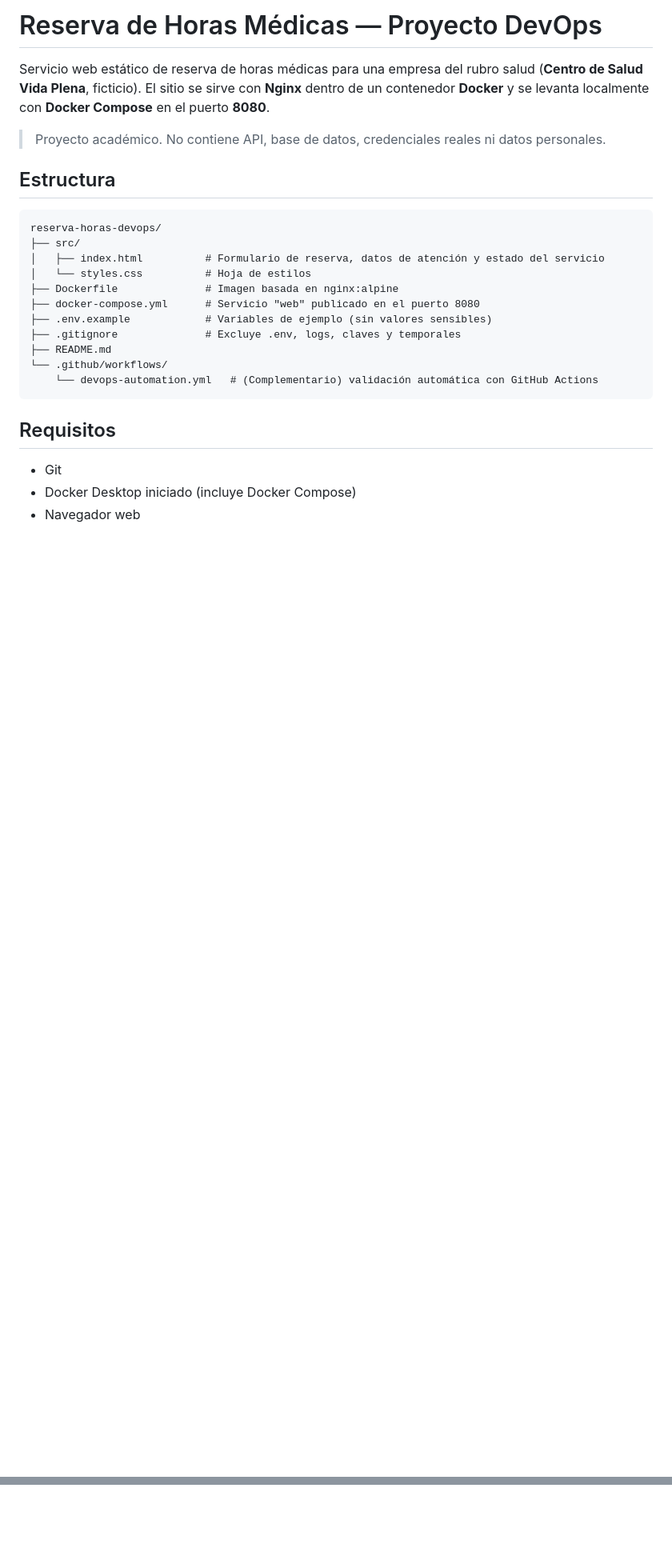
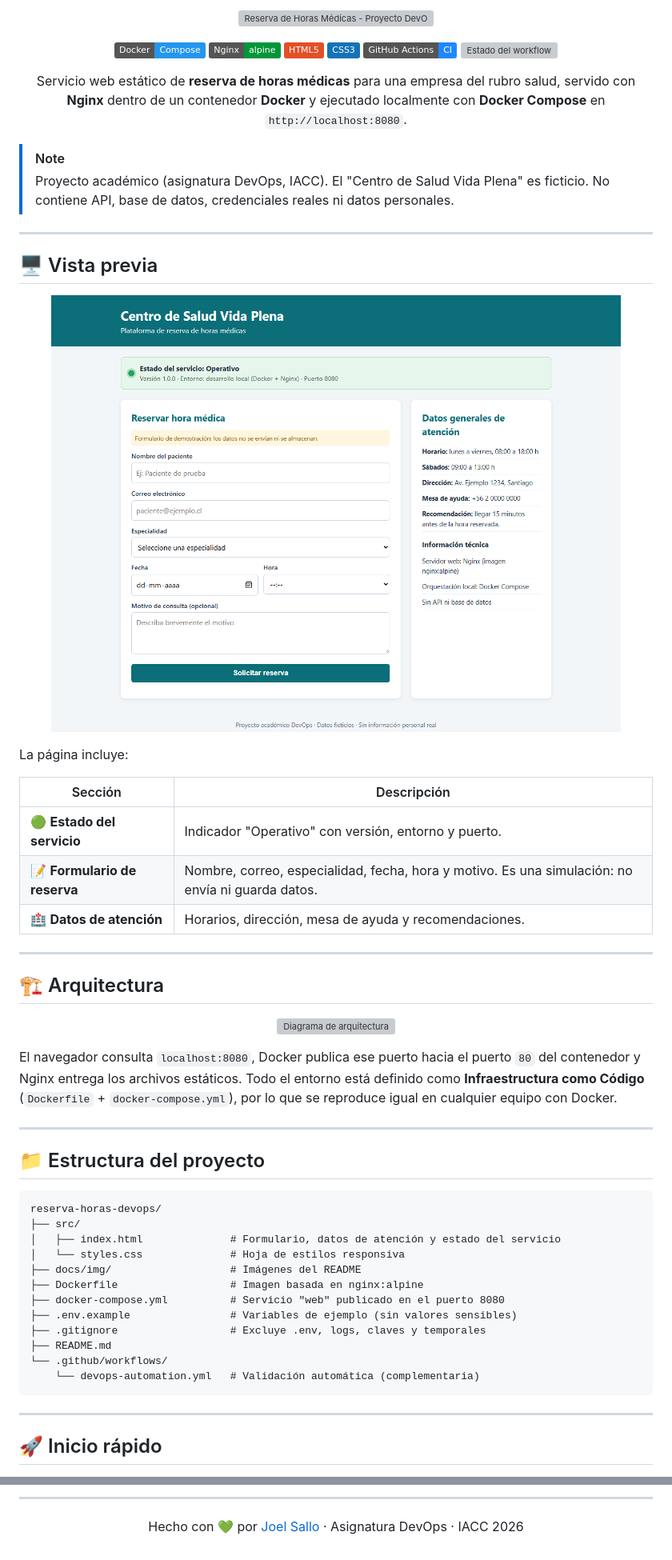
Before and after one commit to jsalloc1-design/reserva-horas-devops, a Markdown page: README.md, 2 parts joined by grey strips. Shown at 80% size. Drawn GitHub-style; pictures changed too: docs/img/preview.png (added); badges without logos; blank space fills up the shorter version; grey boxes are pictures that could not be loaded.

Commit message:
docs: README visual con banner, vista previa, diagramas y badges

````diff
--- a/README.md
+++ b/README.md
@@ -1,30 +1,74 @@
-# Reserva de Horas Médicas — Proyecto DevOps
+<p align="center">
+  <img src="docs/img/banner.svg" alt="Reserva de Horas Médicas - Proyecto DevOps" width="100%">
+</p>
 
-Servicio web estático de reserva de horas médicas para una empresa del rubro salud
-(**Centro de Salud Vida Plena**, ficticio). El sitio se sirve con **Nginx** dentro de un
-contenedor **Docker** y se levanta localmente con **Docker Compose** en el puerto **8080**.
+<p align="center">
+  <img src="https://img.shields.io/badge/Docker-Compose-2496ED?logo=docker&logoColor=white" alt="Docker">
+  <img src="https://img.shields.io/badge/Nginx-alpine-009639?logo=nginx&logoColor=white" alt="Nginx">
+  <img src="https://img.shields.io/badge/HTML5-E34F26?logo=html5&logoColor=white" alt="HTML5">
+  <img src="https://img.shields.io/badge/CSS3-1572B6?logo=css3&logoColor=white" alt="CSS3">
+  <img src="https://img.shields.io/badge/GitHub_Actions-CI-2088FF?logo=githubactions&logoColor=white" alt="GitHub Actions">
+  <a href="https://github.com/jsalloc1-design/reserva-horas-devops/actions"><img src="https://github.com/jsalloc1-design/reserva-horas-devops/actions/workflows/devops-automation.yml/badge.svg" alt="Estado del workflow"></a>
+</p>
 
-> Proyecto académico. No contiene API, base de datos, credenciales reales ni datos personales.
+<p align="center">
+  Servicio web estático de <b>reserva de horas médicas</b> para una empresa del rubro salud,
+  servido con <b>Nginx</b> dentro de un contenedor <b>Docker</b> y ejecutado localmente con
+  <b>Docker Compose</b> en <code>http://localhost:8080</code>.
+</p>
 
-## Estructura
+> [!NOTE]
+> Proyecto académico (asignatura DevOps, IACC). El "Centro de Salud Vida Plena" es ficticio.
+> No contiene API, base de datos, credenciales reales ni datos personales.
 
-```
+---
+
+## 🖥️ Vista previa
+
+<p align="center">
+  <img src="docs/img/preview.png" alt="Vista previa del sitio de reserva de horas médicas" width="90%">
+</p>
+
+La página incluye:
+
+| Sección | Descripción |
+|---|---|
+| 🟢 **Estado del servicio** | Indicador "Operativo" con versión, entorno y puerto. |
+| 📝 **Formulario de reserva** | Nombre, correo, especialidad, fecha, hora y motivo. Es una simulación: no envía ni guarda datos. |
+| 🏥 **Datos de atención** | Horarios, dirección, mesa de ayuda y recomendaciones. |
+
+---
+
+## 🏗️ Arquitectura
+
+<p align="center">
+  <img src="docs/img/arquitectura.svg" alt="Diagrama de arquitectura" width="90%">
+</p>
+
+El navegador consulta `localhost:8080`, Docker publica ese puerto hacia el puerto `80` del contenedor
+y Nginx entrega los archivos estáticos. Todo el entorno está definido como **Infraestructura como Código**
+(`Dockerfile` + `docker-compose.yml`), por lo que se reproduce igual en cualquier equipo con Docker.
+
+---
+
+## 📁 Estructura del proyecto
+
+```text
 reserva-horas-devops/
 ├── src/
-│   ├── index.html          # Formulario de reserva, datos de atención y estado del servicio
-│   └── styles.css          # Hoja de estilos
-├── Dockerfile              # Imagen basada en nginx:alpine
-├── docker-compose.yml      # Servicio "web" publicado en el puerto 8080
-├── .env.example            # Variables de ejemplo (sin valores sensibles)
-├── .gitignore              # Excluye .env, logs, claves y temporales
+│   ├── index.html              # Formulario, datos de atención y estado del servicio
+│   └── styles.css              # Hoja de estilos responsiva
+├── docs/img/                   # Imágenes del README
+├── Dockerfile                  # Imagen basada en nginx:alpine
+├── docker-compose.yml          # Servicio "web" publicado en el puerto 8080
+├── .env.example                # Variables de ejemplo (sin valores sensibles)
+├── .gitignore                  # Excluye .env, logs, claves y temporales
 ├── README.md
 └── .github/workflows/
-    └── devops-automation.yml   # (Complementario) validación automática con GitHub Actions
+    └── devops-automation.yml   # Validación automática (complementaria)
 ```
 
-## Requisitos
+---
 
-- Git
-- Docker Desktop iniciado (incluye Docker Compose)
-- Navegador web
+## 🚀 Inicio rápido
 
@@ -75,0 +209,5 @@ imagen, levanta el contenedor, valida la respuesta HTTP en el puerto 8080 y lo d
+---
+
+<p align="center">
+  Hecho con 💚 por <a href="https://github.com/jsalloc1-design">Joel Sallo</a> · Asignatura DevOps · IACC 2026
+</p>
````
Also changed, not shown: other parts of README.md (+112 -23 lines), 2 other files.
